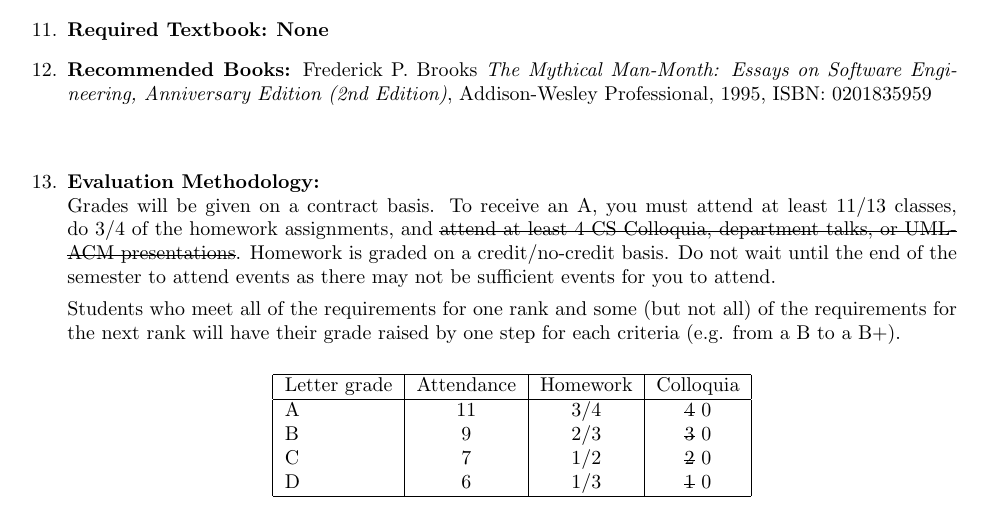
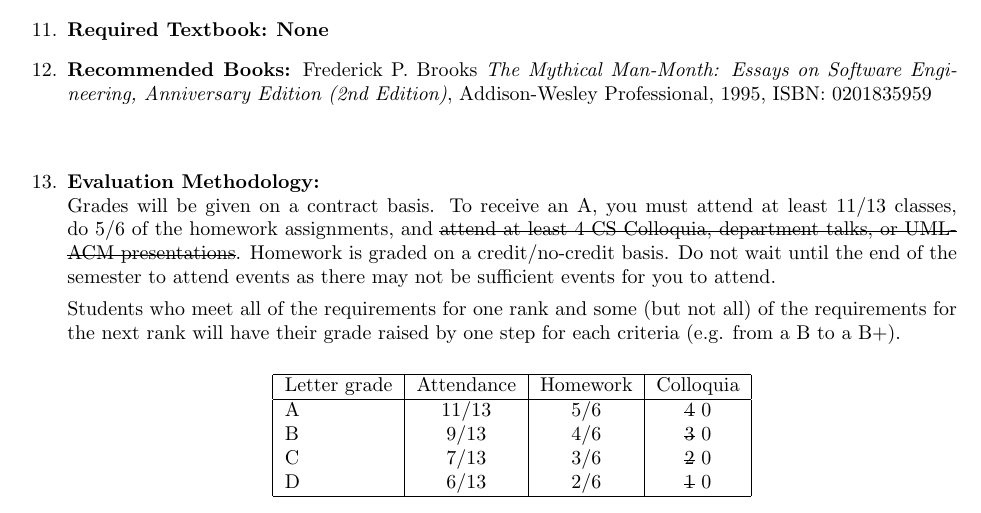
Before and after one commit to jdalyuml/fys-cs, a LaTeX document (syllabus/syllabus.tex, which reads syllabus/Syllabus-parts/Evaluation.tex): part of page 1 of 4, cut so that both start at the same text. Compiled offline with pdfLaTeX.

Commit message:
Made a few notes for next year

```diff
--- a/syllabus/Syllabus-parts/Evaluation.tex
+++ b/syllabus/Syllabus-parts/Evaluation.tex
@@ -1,5 +1,5 @@
 Grades will be given on a contract basis.
-To receive an A, you must attend at least 11/13 classes, do 3/4 of the homework assignments, and \st{attend at least 4 CS Colloquia, department talks, or UML-ACM presentations}.
+To receive an A, you must attend at least 11/13 classes, do 5/6 of the homework assignments, and \st{attend at least 4 CS Colloquia, department talks, or UML-ACM presentations}.
 Homework is graded on a credit/no-credit basis.
 Do not wait until the end of the semester to attend events as there may not be sufficient events for you to attend.
 
@@ -8,10 +8,10 @@ Students who meet all of the requirements for one rank and some (but not all) of
 \begin{center}\begin{tabular}{|l|c|c|c|}\hline
     Letter grade & Attendance & Homework & Colloquia\\
     \hline
-    A & 11 & 3/4 & \st{4} 0  \\
-    B & 9 & 2/3 & \st{3} 0 \\
-    C & 7 & 1/2 & \st{2} 0  \\
-    D & 6 & 1/3 & \st{1} 0 \\
+    A & 11/13 & 5/6 & \st{4} 0  \\
+    B & 9/13 & 4/6 & \st{3} 0 \\
+    C & 7/13 & 3/6 & \st{2} 0  \\
+    D & 6/13 & 2/6 & \st{1} 0 \\
     \hline
 \end{tabular}\end{center}
 
```
Also changed, not shown: homework/hw6-bashscripting.tex (+9 -0 lines), 2 other files.
